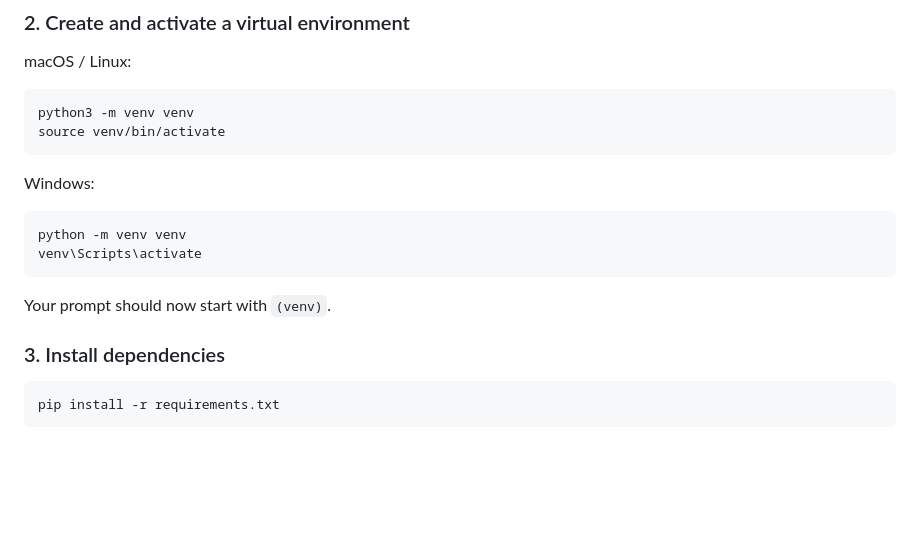
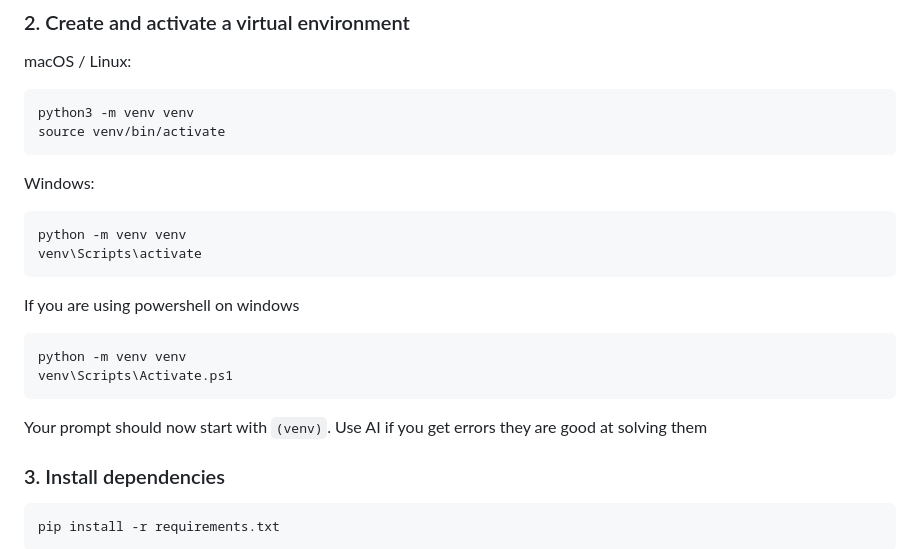
Before and after one commit to Timourrr/Webtech_VUB_events, a Markdown page: README.md, the part around the change. GitHub-like rendering; blank space fills up the shorter version.

````diff
--- a/README.md
+++ b/README.md
@@ -47,14 +47,21 @@ python3 -m venv venv
 source venv/bin/activate
 ```
 
+
+
 Windows:
 ```bash
 python -m venv venv
 venv\Scripts\activate
 ```
+If you are using powershell on windows
+```bash
+python -m venv venv
+venv\Scripts\Activate.ps1
+```
 
 Your prompt should now start with `(venv)`.
-
+Use AI if you get errors they are good at solving them
 ### 3. Install dependencies
 
 ```bash
````
